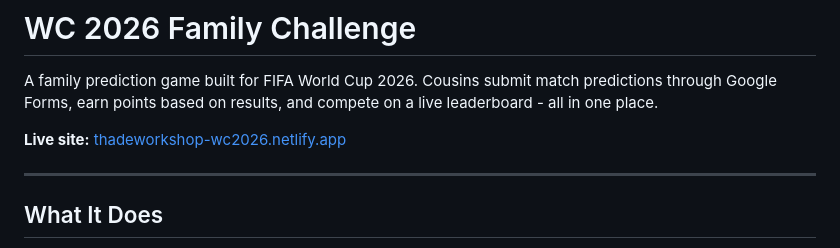
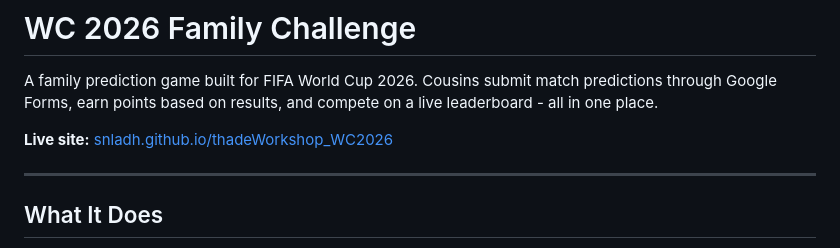
Before and after one commit to snladh/thadeWorkshop_WC2026, a Markdown page: README.md, the part around the change. Rendered like a GitHub page.

Commit message:
Update live site URL to GitHub Pages

```diff
--- a/README.md
+++ b/README.md
@@ -2,7 +2,7 @@
 
 A family prediction game built for FIFA World Cup 2026. Cousins submit match predictions through Google Forms, earn points based on results, and compete on a live leaderboard - all in one place.
 
-**Live site:** [thadeworkshop-wc2026.netlify.app](https://thadeworkshop-wc2026.netlify.app)
+**Live site:** [snladh.github.io/thadeWorkshop_WC2026](https://snladh.github.io/thadeWorkshop_WC2026/)
 
 ---
 
```
